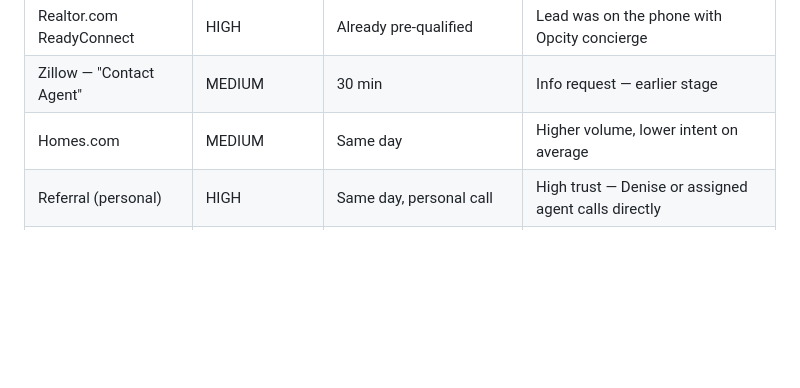
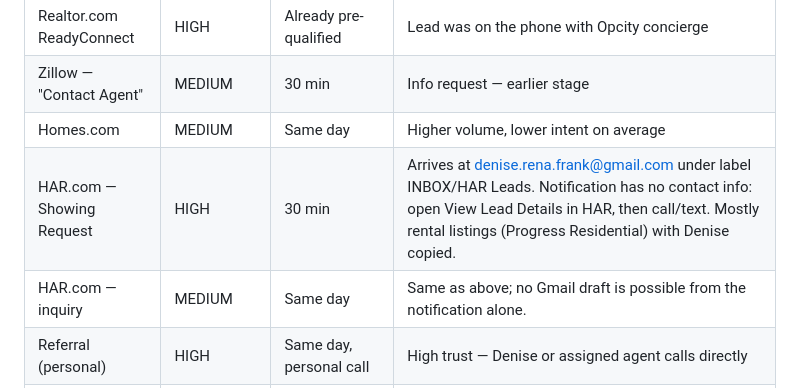
Before and after one commit to deniserenafrank-max/diana-calloway-real-estate-ai, a Markdown page: CLAUDE.md, the part around the change. GitHub-like rendering; blank space fills up the shorter version.

```diff
--- a/CLAUDE.md
+++ b/CLAUDE.md
@@ -116,6 +116,8 @@ Determine source before routing. Source sets the SLA for Path C responses and fl
 | Realtor.com ReadyConnect | HIGH | Already pre-qualified | Lead was on the phone with Opcity concierge |
 | Zillow — "Contact Agent" | MEDIUM | 30 min | Info request — earlier stage |
 | Homes.com | MEDIUM | Same day | Higher volume, lower intent on average |
+| HAR.com — Showing Request | HIGH | 30 min | Arrives at denise.rena.frank@gmail.com under label INBOX/HAR Leads. Notification has no contact info: open View Lead Details in HAR, then call/text. Mostly rental listings (Progress Residential) with Denise copied. |
+| HAR.com — inquiry | MEDIUM | Same day | Same as above; no Gmail draft is possible from the notification alone. |
 | Referral (personal) | HIGH | Same day, personal call | High trust — Denise or assigned agent calls directly |
 | Open house sign-in | STANDARD | Next business day | Batch entry — qualify before outreach |
 | Walk-in / phone call | HIGH | Immediate — agent is present | Path C only. Draft response before agent hangs up. |
```
Also changed, not shown: _setup/routines/lead-processor.md (+2 -1 lines).
